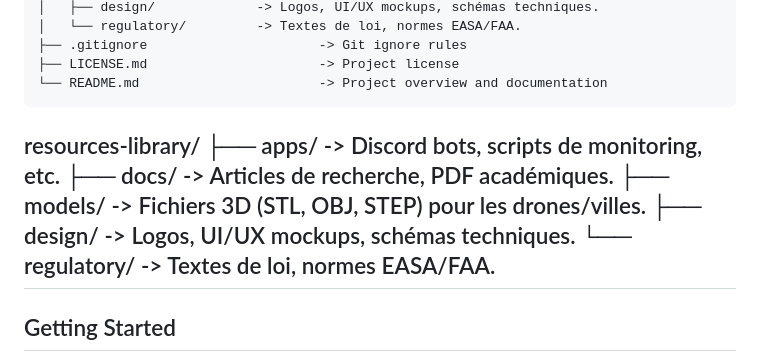
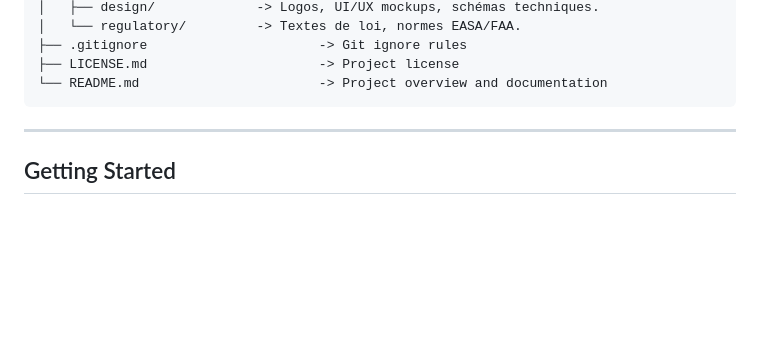
Before and after one commit to PrivateBee/PrivateBee-Resources, a Markdown page: README.md, the part around the change. Rendered like a GitHub page; blank space fills up the shorter version.

Commit message:
fix: Remove useless lines from README

````diff
--- a/README.md
+++ b/README.md
@@ -54,12 +54,7 @@ privatebee-template/
 ├── LICENSE.md                      -> Project license
 └── README.md                       -> Project overview and documentation
 ```
-resources-library/
-├── apps/               -> Discord bots, scripts de monitoring, etc.
-├── docs/               -> Articles de recherche, PDF académiques.
-├── models/             -> Fichiers 3D (STL, OBJ, STEP) pour les drones/villes.
-├── design/             -> Logos, UI/UX mockups, schémas techniques.
-└── regulatory/         -> Textes de loi, normes EASA/FAA.
+
 ---
 
 ## Getting Started
````
